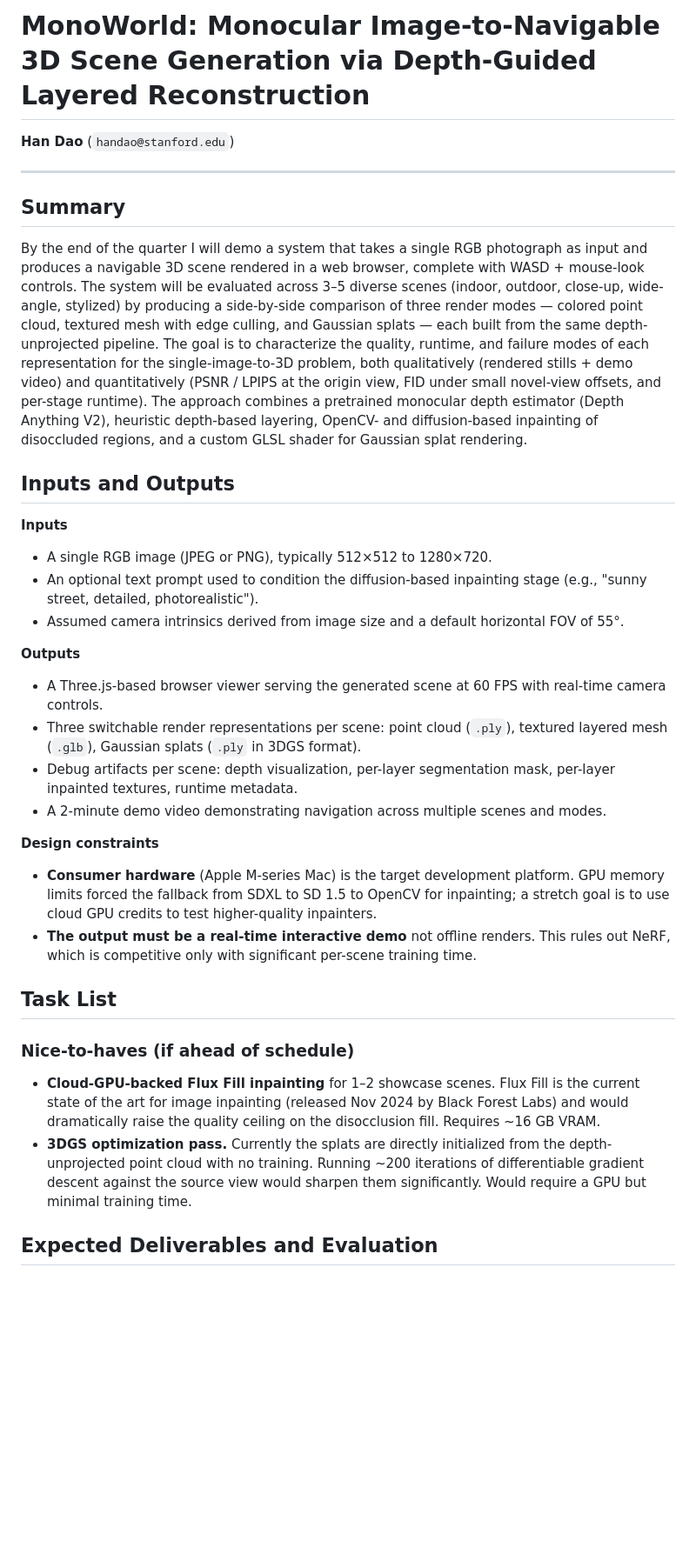
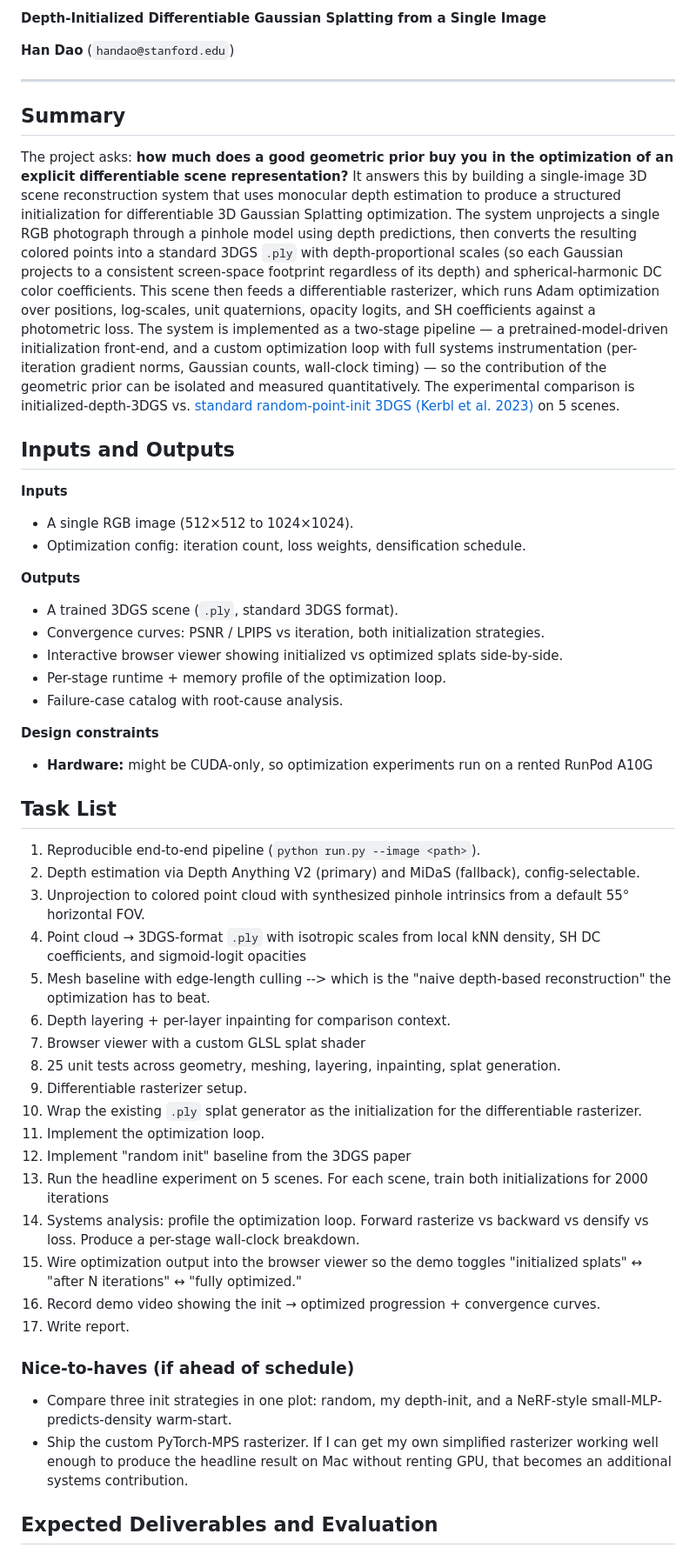
Before and after one commit to hanvdao/monoworld, a Markdown page: README.md, the part around one of its changes. Shown at 87% size. Rendered like a GitHub page; blank space fills up the shorter version.

```diff
--- a/README.md
+++ b/README.md
@@ -1,4 +1,4 @@
-# MonoWorld: Monocular Image-to-Navigable 3D Scene Generation via Depth-Guided Layered Reconstruction
+**Depth-Initialized Differentiable Gaussian Splatting from a Single Image**
 
 **Han Dao** (`handao@stanford.edu`)
 
@@ -6,30 +6,46 @@
 
 ## Summary
 
-By the end of the quarter I will demo a system that takes a single RGB photograph as input and produces a navigable 3D scene rendered in a web browser, complete with WASD + mouse-look controls. The system will be evaluated across 3–5 diverse scenes (indoor, outdoor, close-up, wide-angle, stylized) by producing a side-by-side comparison of three render modes — colored point cloud, textured mesh with edge culling, and Gaussian splats — each built from the same depth-unprojected pipeline. The goal is to characterize the quality, runtime, and failure modes of each representation for the single-image-to-3D problem, both qualitatively (rendered stills + demo video) and quantitatively (PSNR / LPIPS at the origin view, FID under small novel-view offsets, and per-stage runtime). The approach combines a pretrained monocular depth estimator (Depth Anything V2), heuristic depth-based layering, OpenCV- and diffusion-based inpainting of disoccluded regions, and a custom GLSL shader for Gaussian splat rendering.
+The project asks: **how much does a good geometric prior buy you in the optimization of an explicit differentiable scene representation?** It answers this by building a single-image 3D scene reconstruction system that uses monocular depth estimation to produce a structured initialization for differentiable 3D Gaussian Splatting optimization. The system unprojects a single RGB photograph through a pinhole model using depth predictions, then converts the resulting colored points into a standard 3DGS `.ply` with depth-proportional scales (so each Gaussian projects to a consistent screen-space footprint regardless of its depth) and spherical-harmonic DC color coefficients. This scene then feeds a differentiable rasterizer, which runs Adam optimization over positions, log-scales, unit quaternions, opacity logits, and SH coefficients against a photometric loss. The system is implemented as a two-stage pipeline — a pretrained-model-driven initialization front-end, and a custom optimization loop with full systems instrumentation (per-iteration gradient norms, Gaussian counts, wall-clock timing) — so the contribution of the geometric prior can be isolated and measured quantitatively. The experimental comparison is initialized-depth-3DGS vs. [standard random-point-init 3DGS (Kerbl et al. 2023)](https://arxiv.org/abs/2308.04079) on 5 scenes.
 
 ## Inputs and Outputs
 
 **Inputs**
-- A single RGB image (JPEG or PNG), typically 512×512 to 1280×720.
-- An optional text prompt used to condition the diffusion-based inpainting stage (e.g., "sunny street, detailed, photorealistic").
-- Assumed camera intrinsics derived from image size and a default horizontal FOV of 55°.
+- A single RGB image (512×512 to 1024×1024).
+- Optimization config: iteration count, loss weights, densification schedule.
 
 **Outputs**
-- A Three.js-based browser viewer serving the generated scene at 60 FPS with real-time camera controls.
-- Three switchable render representations per scene: point cloud (`.ply`), textured layered mesh (`.glb`), Gaussian splats (`.ply` in 3DGS format).
-- Debug artifacts per scene: depth visualization, per-layer segmentation mask, per-layer inpainted textures, runtime metadata.
-- A 2-minute demo video demonstrating navigation across multiple scenes and modes.
+- A trained 3DGS scene (`.ply`, standard 3DGS format).
+- Convergence curves: PSNR / LPIPS vs iteration, both initialization strategies.
+- Interactive browser viewer showing initialized vs optimized splats side-by-side.
+- Per-stage runtime + memory profile of the optimization loop.
+- Failure-case catalog with root-cause analysis.
 
 **Design constraints**
-- **Consumer hardware** (Apple M-series Mac) is the target development platform. GPU memory limits forced the fallback from SDXL to SD 1.5 to OpenCV for inpainting; a stretch goal is to use cloud GPU credits to test higher-quality inpainters.
-- **The output must be a real-time interactive demo** not offline renders. This rules out NeRF, which is competitive only with significant per-scene training time.
+- **Hardware:** might be CUDA-only, so optimization experiments run on a rented RunPod A10G
 
 ## Task List
+1. Reproducible end-to-end pipeline (`python run.py --image <path>`).
+2. Depth estimation via Depth Anything V2 (primary) and MiDaS (fallback), config-selectable.
+3. Unprojection to colored point cloud with synthesized pinhole intrinsics from a default 55° horizontal FOV.
+4. Point cloud → 3DGS-format `.ply` with isotropic scales from local kNN density, SH DC coefficients, and sigmoid-logit opacities
+5. Mesh baseline with edge-length culling --> which is the "naive depth-based reconstruction" the optimization has to beat.
+6. Depth layering + per-layer inpainting for comparison context.
+7. Browser viewer with a custom GLSL splat shader
+8. 25 unit tests across geometry, meshing, layering, inpainting, splat generation.
+9. Differentiable rasterizer setup.
+10. Wrap the existing `.ply` splat generator as the initialization for the differentiable rasterizer.
+11. Implement the optimization loop.
+13. Implement "random init" baseline from the 3DGS paper
+14. Run the headline experiment on 5 scenes. For each scene, train both initializations for 2000 iterations
+17. Systems analysis: profile the optimization loop. Forward rasterize vs backward vs densify vs loss. Produce a per-stage wall-clock breakdown.
+18. Wire optimization output into the browser viewer so the demo toggles "initialized splats" ↔ "after N iterations" ↔ "fully optimized."
+19. Record demo video showing the init → optimized progression + convergence curves.
+20. Write report.
 
 ### Nice-to-haves (if ahead of schedule)
 
-- **Cloud-GPU-backed Flux Fill inpainting** for 1–2 showcase scenes. Flux Fill is the current state of the art for image inpainting (released Nov 2024 by Black Forest Labs) and would dramatically raise the quality ceiling on the disocclusion fill. Requires ~16 GB VRAM.
-- **3DGS optimization pass.** Currently the splats are directly initialized from the depth-unprojected point cloud with no training. Running ~200 iterations of differentiable gradient descent against the source view would sharpen them significantly. Would require a GPU but minimal training time.
+- Compare three init strategies in one plot: random, my depth-init, and a NeRF-style small-MLP-predicts-density warm-start.
+- Ship the custom PyTorch-MPS rasterizer. If I can get my own simplified rasterizer working well enough to produce the headline result on Mac without renting GPU, that becomes an additional systems contribution.
 
 ## Expected Deliverables and Evaluation
```
Also changed, not shown: other parts of README.md (+15 -19 lines).
